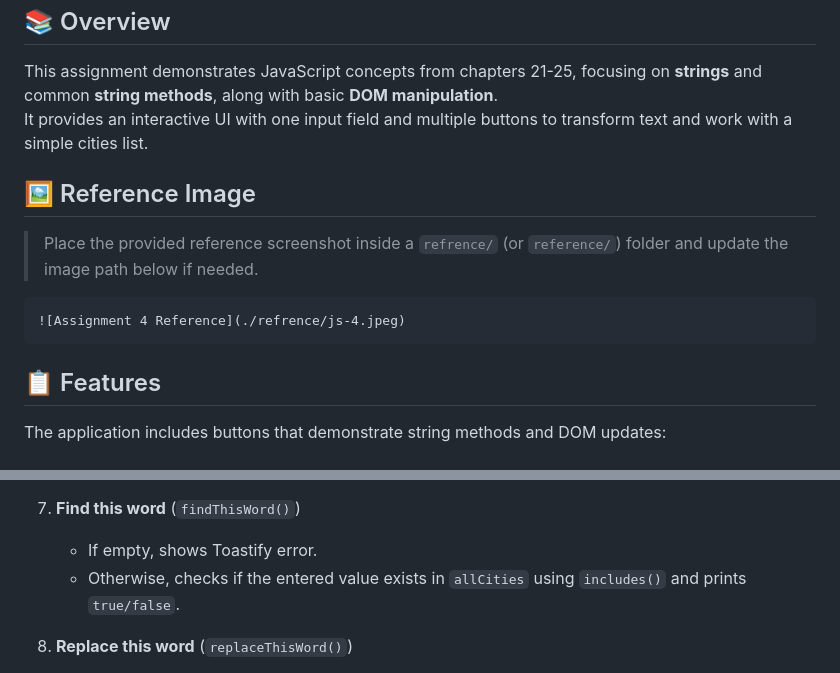
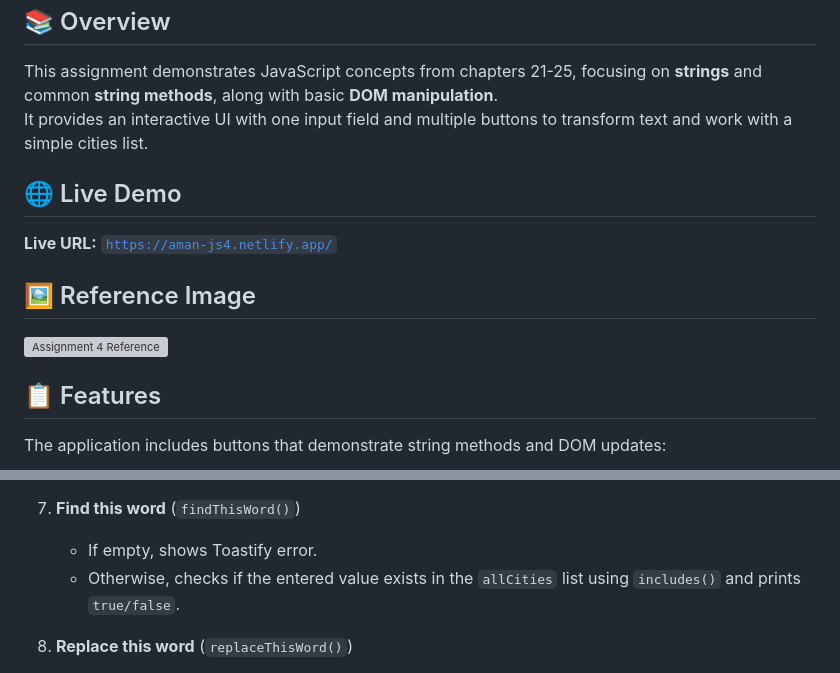
Before and after one commit to RANA-ABDUL-REHMAN-RAUF/SMIT-Web-and-Mobile-app-development, a Markdown page: 03_JS/Assignment_4/README.md, 2 parts joined by grey strips. Rendered like a GitHub page; grey boxes are pictures that could not be loaded.

Commit message:
add deploment link

````diff
--- a/03_JS/Assignment_4/README.md
+++ b/03_JS/Assignment_4/README.md
@@ -5,13 +5,16 @@
 This assignment demonstrates JavaScript concepts from chapters 21-25, focusing on **strings** and common **string methods**, along with basic **DOM manipulation**.
 It provides an interactive UI with one input field and multiple buttons to transform text and work with a simple cities list.
 
+## 🌐 Live Demo
+
+**Live URL:** [`https://aman-js4.netlify.app/`](https://aman-js4.netlify.app/)
+
 ## 🖼️ Reference Image
 
-> Place the provided reference screenshot inside a `refrence/` (or `reference/`) folder and update the image path below if needed.
 
-```md
+
 ![Assignment 4 Reference](./refrence/js-4.jpeg)
-```
+
 
 ## 📋 Features
 
@@ -47,7 +50,7 @@ The application includes buttons that demonstrate string methods and DOM updates
 
 7. **Find this word** (`findThisWord()`)
    - If empty, shows Toastify error.
-   - Otherwise, checks if the entered value exists in `allCities` using `includes()` and prints `true/false`.
+   - Otherwise, checks if the entered value exists in the `allCities` list using `includes()` and prints `true/false`.
 
 8. **Replace this word** (`replaceThisWord()`)
    - If empty, shows Toastify error.
````
